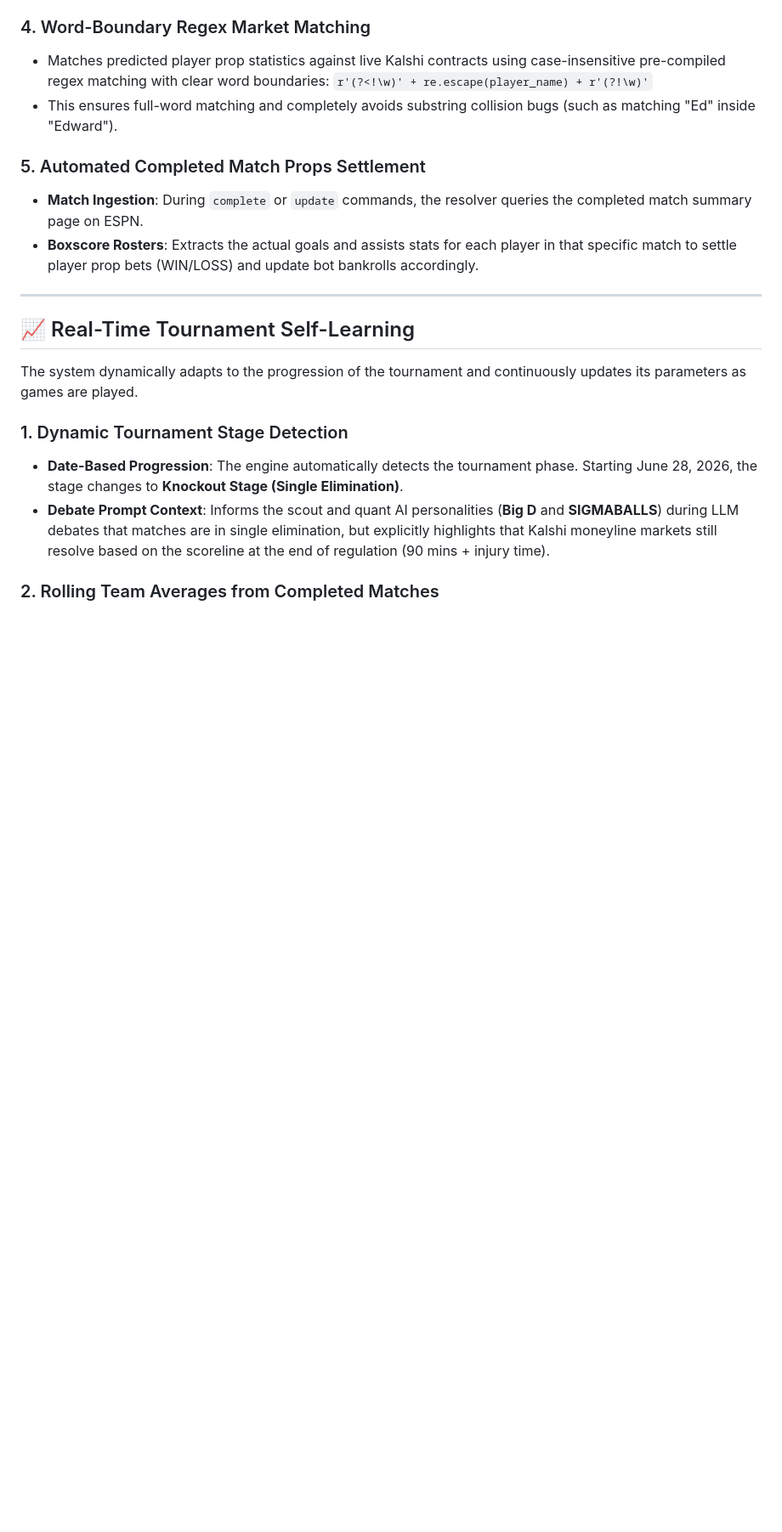
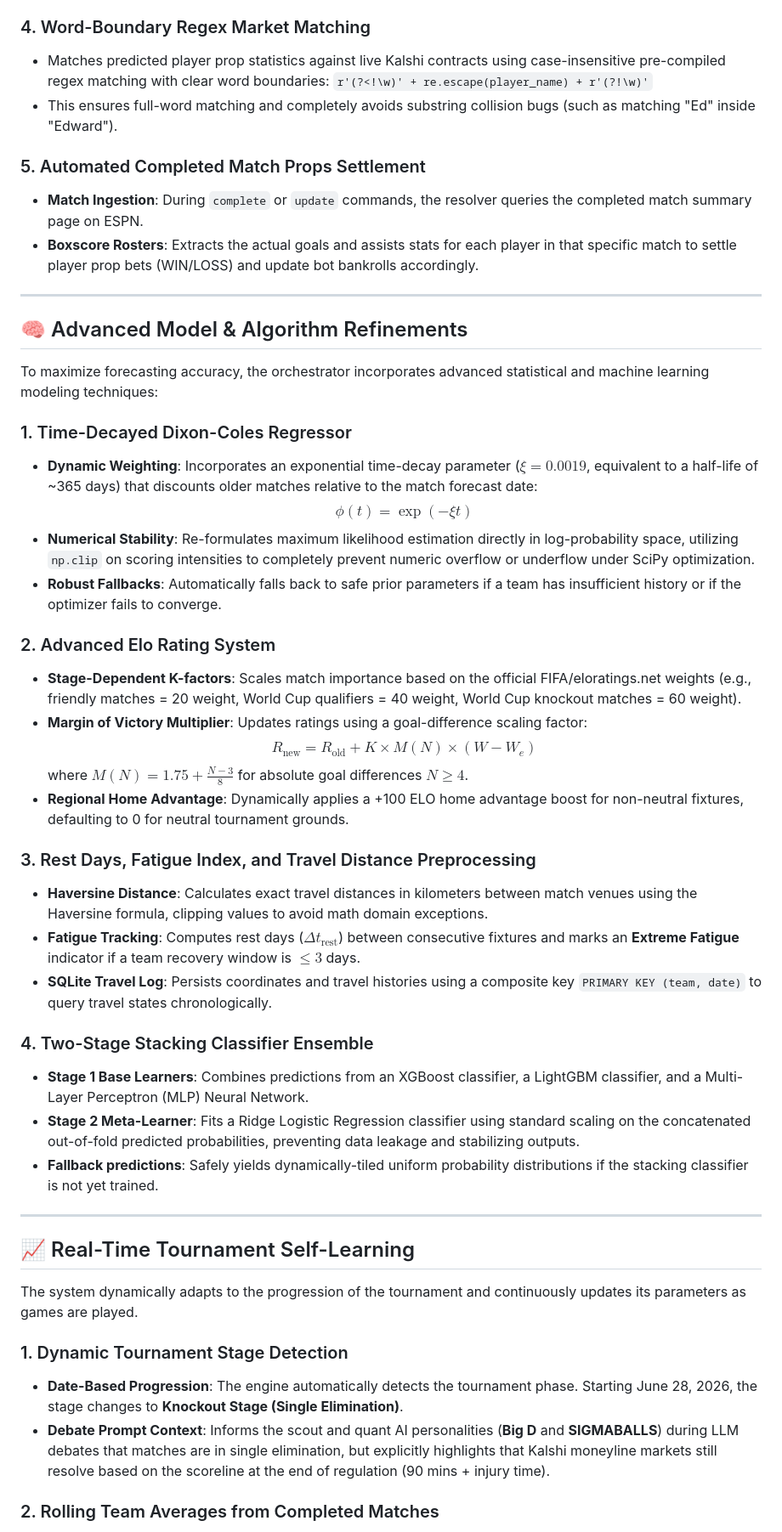
Before and after one commit to sahildayal/EPL_LALIGA_PREDICTOR, a Markdown page: README.md, the part around the change. Shown at 85% size. Drawn GitHub-style; blank space fills up the shorter version.

Commit message:
docs: document advanced model and algorithm refinements in README

```diff
--- a/README.md
+++ b/README.md
@@ -200,6 +200,35 @@ For every player in the starting lineups:
 
 ---
 
+## 🧠 Advanced Model & Algorithm Refinements
+
+To maximize forecasting accuracy, the orchestrator incorporates advanced statistical and machine learning modeling techniques:
+
+### 1. Time-Decayed Dixon-Coles Regressor
+- **Dynamic Weighting**: Incorporates an exponential time-decay parameter ($\xi = 0.0019$, equivalent to a half-life of ~365 days) that discounts older matches relative to the match forecast date:
+  $$\phi(t) = \exp(-\xi t)$$
+- **Numerical Stability**: Re-formulates maximum likelihood estimation directly in log-probability space, utilizing `np.clip` on scoring intensities to completely prevent numeric overflow or underflow under SciPy optimization.
+- **Robust Fallbacks**: Automatically falls back to safe prior parameters if a team has insufficient history or if the optimizer fails to converge.
+
+### 2. Advanced Elo Rating System
+- **Stage-Dependent K-factors**: Scales match importance based on the official FIFA/eloratings.net weights (e.g., friendly matches = 20 weight, World Cup qualifiers = 40 weight, World Cup knockout matches = 60 weight).
+- **Margin of Victory Multiplier**: Updates ratings using a goal-difference scaling factor:
+  $$R_{\text{new}} = R_{\text{old}} + K \times M(N) \times (W - W_e)$$
+  where $M(N) = 1.75 + \frac{N-3}{8}$ for absolute goal differences $N \ge 4$.
+- **Regional Home Advantage**: Dynamically applies a +100 ELO home advantage boost for non-neutral fixtures, defaulting to 0 for neutral tournament grounds.
+
+### 3. Rest Days, Fatigue Index, and Travel Distance Preprocessing
+- **Haversine Distance**: Calculates exact travel distances in kilometers between match venues using the Haversine formula, clipping values to avoid math domain exceptions.
+- **Fatigue Tracking**: Computes rest days ($\Delta t_{\text{rest}}$) between consecutive fixtures and marks an **Extreme Fatigue** indicator if a team recovery window is $\le 3$ days.
+- **SQLite Travel Log**: Persists coordinates and travel histories using a composite key `PRIMARY KEY (team, date)` to query travel states chronologically.
+
+### 4. Two-Stage Stacking Classifier Ensemble
+- **Stage 1 Base Learners**: Combines predictions from an XGBoost classifier, a LightGBM classifier, and a Multi-Layer Perceptron (MLP) Neural Network.
+- **Stage 2 Meta-Learner**: Fits a Ridge Logistic Regression classifier using standard scaling on the concatenated out-of-fold predicted probabilities, preventing data leakage and stabilizing outputs.
+- **Fallback predictions**: Safely yields dynamically-tiled uniform probability distributions if the stacking classifier is not yet trained.
+
+---
+
 ## 📈 Real-Time Tournament Self-Learning
 
 The system dynamically adapts to the progression of the tournament and continuously updates its parameters as games are played.
```
